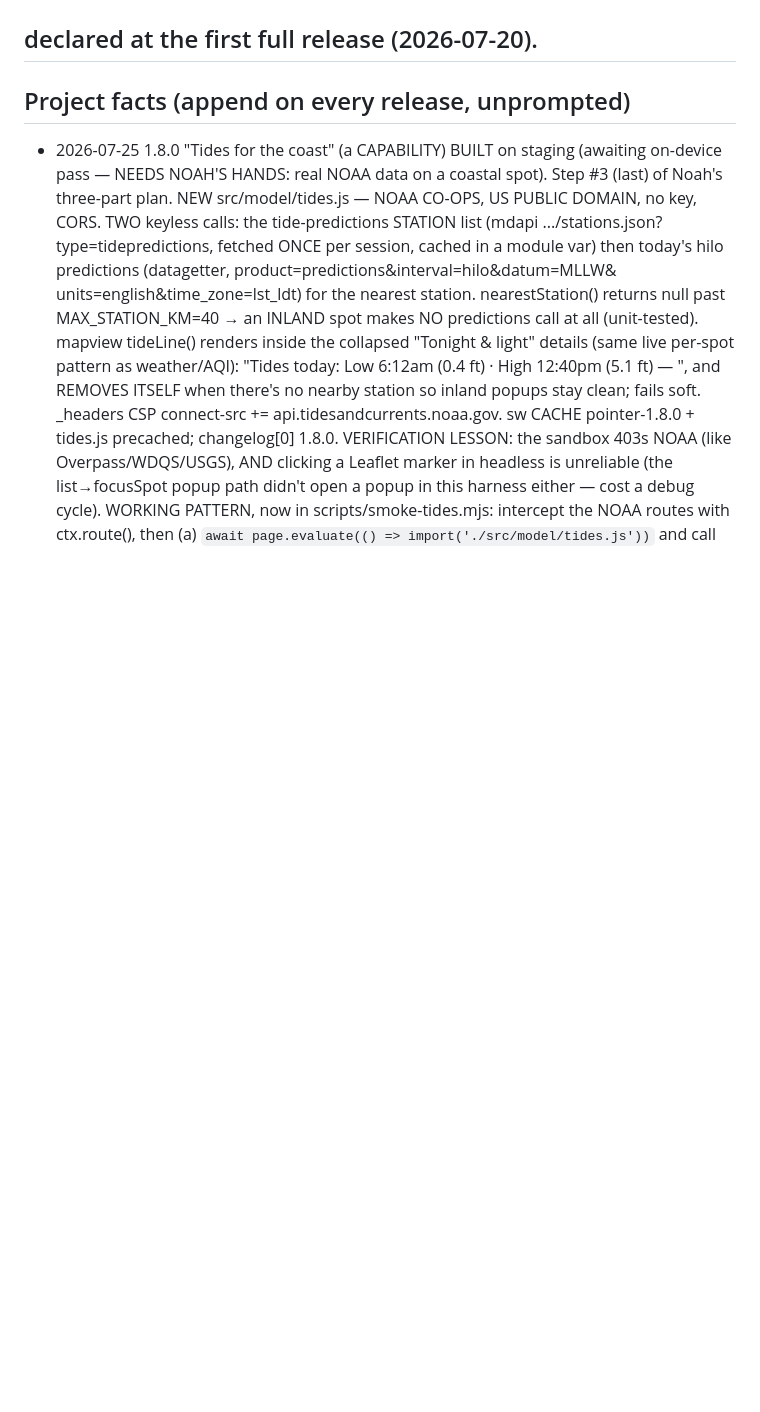
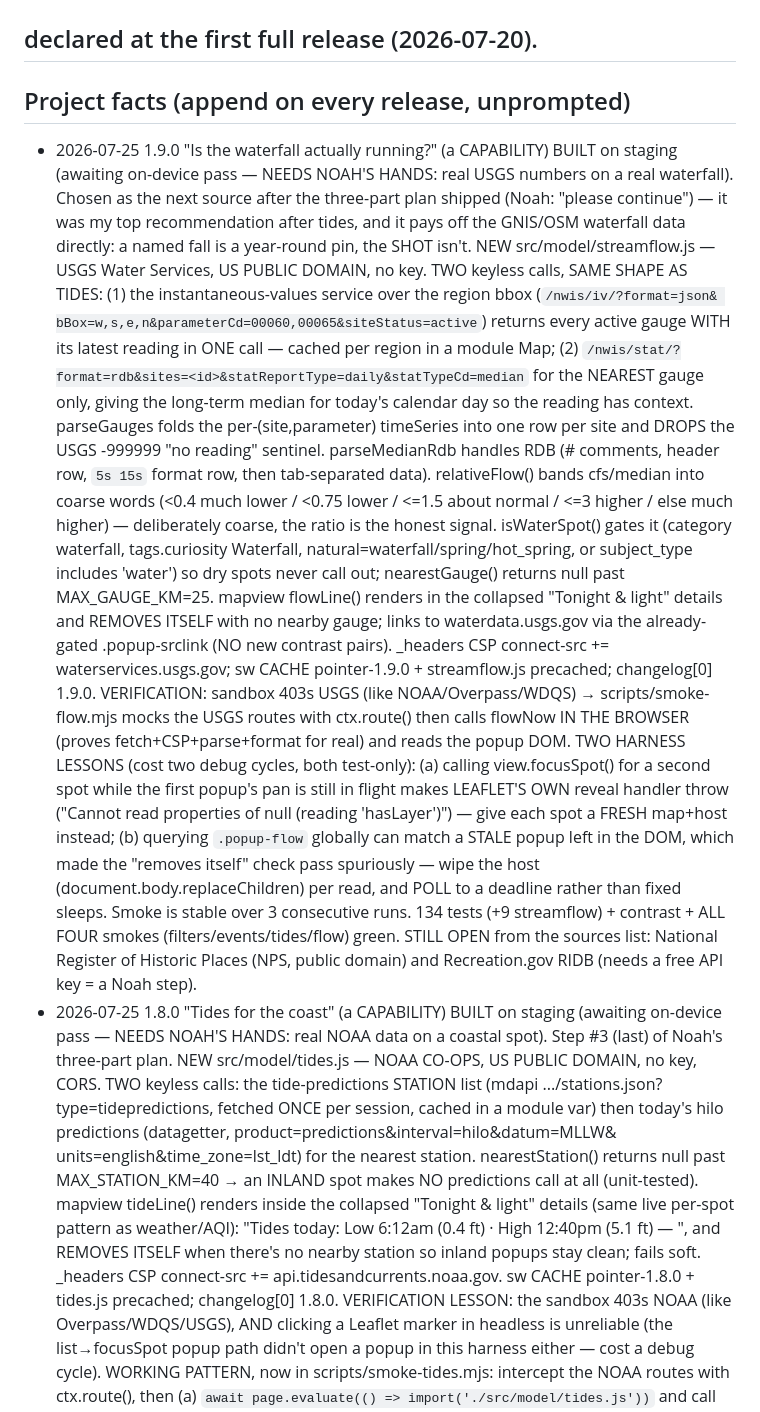
Before and after one commit to njefferson/photo-pointer, a Markdown page: CLAUDE.md, the part around the change. Drawn GitHub-style; blank space fills up the shorter version.

Commit message:
Project facts: 1.9.0 USGS streamflow
Co-Authored-By: Claude Opus 5 <noreply@anthropic.com>
Claude-Session: https://claude.ai/code/session_01FHEAdKs7ocDGnBGWnHVLtf

```diff
--- a/CLAUDE.md
+++ b/CLAUDE.md
@@ -83,6 +83,45 @@ kept because it is more granular than the Doctrine) before doing anything.
 ## declared at the first full release (2026-07-20).
 
 ## Project facts (append on every release, unprompted)
+- 2026-07-25 1.9.0 "Is the waterfall actually running?" (a CAPABILITY) BUILT on
+  staging (awaiting on-device pass — NEEDS NOAH'S HANDS: real USGS numbers on a
+  real waterfall). Chosen as the next source after the three-part plan shipped
+  (Noah: "please continue") — it was my top recommendation after tides, and it
+  pays off the GNIS/OSM waterfall data directly: a named fall is a year-round
+  pin, the SHOT isn't. NEW src/model/streamflow.js — USGS Water Services, US
+  PUBLIC DOMAIN, no key. TWO keyless calls, SAME SHAPE AS TIDES: (1) the
+  instantaneous-values service over the region bbox (`/nwis/iv/?format=json&
+  bBox=w,s,e,n&parameterCd=00060,00065&siteStatus=active`) returns every active
+  gauge WITH its latest reading in ONE call — cached per region in a module Map;
+  (2) `/nwis/stat/?format=rdb&sites=<id>&statReportType=daily&statTypeCd=median`
+  for the NEAREST gauge only, giving the long-term median for today's calendar
+  day so the reading has context. parseGauges folds the per-(site,parameter)
+  timeSeries into one row per site and DROPS the USGS -999999 "no reading"
+  sentinel. parseMedianRdb handles RDB (# comments, header row, `5s 15s` format
+  row, then tab-separated data). relativeFlow() bands cfs/median into coarse
+  words (<0.4 much lower / <0.75 lower / <=1.5 about normal / <=3 higher / else
+  much higher) — deliberately coarse, the ratio is the honest signal.
+  isWaterSpot() gates it (category waterfall, tags.curiosity Waterfall,
+  natural=waterfall/spring/hot_spring, or subject_type includes 'water') so dry
+  spots never call out; nearestGauge() returns null past MAX_GAUGE_KM=25.
+  mapview flowLine() renders in the collapsed "Tonight & light" details and
+  REMOVES ITSELF with no nearby gauge; links to waterdata.usgs.gov via the
+  already-gated .popup-srclink (NO new contrast pairs). _headers CSP connect-src
+  += waterservices.usgs.gov; sw CACHE pointer-1.9.0 + streamflow.js precached;
+  changelog[0] 1.9.0. VERIFICATION: sandbox 403s USGS (like NOAA/Overpass/WDQS)
+  → scripts/smoke-flow.mjs mocks the USGS routes with ctx.route() then calls
+  flowNow IN THE BROWSER (proves fetch+CSP+parse+format for real) and reads the
+  popup DOM. TWO HARNESS LESSONS (cost two debug cycles, both test-only): (a)
+  calling view.focusSpot() for a second spot while the first popup's pan is
+  still in flight makes LEAFLET'S OWN reveal handler throw
+  ("Cannot read properties of null (reading 'hasLayer')") — give each spot a
+  FRESH map+host instead; (b) querying `.popup-flow` globally can match a STALE
+  popup left in the DOM, which made the "removes itself" check pass spuriously —
+  wipe the host (document.body.replaceChildren) per read, and POLL to a deadline
+  rather than fixed sleeps. Smoke is stable over 3 consecutive runs. 134 tests
+  (+9 streamflow) + contrast + ALL FOUR smokes (filters/events/tides/flow) green.
+  STILL OPEN from the sources list: National Register of Historic Places (NPS,
+  public domain) and Recreation.gov RIDB (needs a free API key = a Noah step).
 - 2026-07-25 1.8.0 "Tides for the coast" (a CAPABILITY) BUILT on staging
   (awaiting on-device pass — NEEDS NOAH'S HANDS: real NOAA data on a coastal
   spot). Step #3 (last) of Noah's three-part plan. NEW src/model/tides.js —
```
